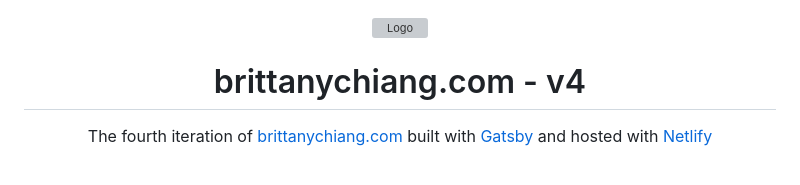
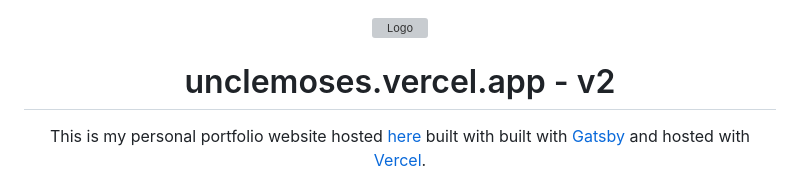
Before and after one commit to mosespace/Gatsby-Website, a Markdown page: README.md, the part around one of its changes. Rendered like a GitHub page; grey boxes are pictures that could not be loaded.

```diff
--- a/README.md
+++ b/README.md
@@ -2,10 +2,10 @@
   <img alt="Logo" src="https://raw.githubusercontent.com/bchiang7/v4/main/src/images/logo.png" width="100" />
 </div>
 <h1 align="center">
-  brittanychiang.com - v4
+  unclemoses.vercel.app - v2
 </h1>
 <p align="center">
-  The fourth iteration of <a href="https://brittanychiang.com" target="_blank">brittanychiang.com</a> built with <a href="https://www.gatsbyjs.org/" target="_blank">Gatsby</a> and hosted with <a href="https://www.netlify.com/" target="_blank">Netlify</a>
+  This is my personal portfolio website hosted <a href="https://brittanychiang.com" target="_blank">here</a> built with built with <a href="https://www.gatsbyjs.org/" target="_blank">Gatsby</a> and hosted with <a href="https://www.vercel.com/" target="_blank">Vercel</a>.
 </p>
 <p align="center">
   Previous iterations:
```
Also changed, not shown: other parts of README.md (+1 -3 lines).
